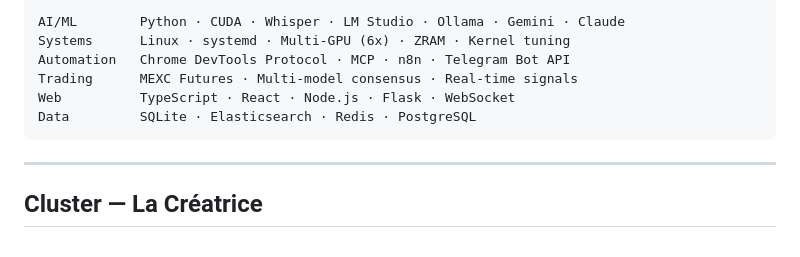
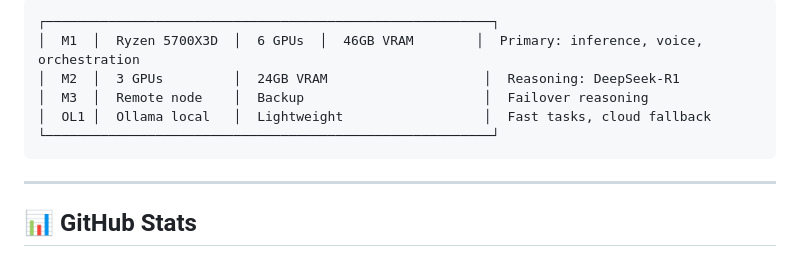
Before and after one commit to Turbo31150/Turbo31150, a Markdown page: README.md, the part around one of its changes. Drawn GitHub-style.

````diff
--- a/README.md
+++ b/README.md
@@ -67,14 +79,14 @@ Core expertise: **AI orchestration**, **multi-agent systems**, **voice interface
 
 ```
-AI/ML        Python · CUDA · Whisper · LM Studio · Ollama · Gemini · Claude
-Systems      Linux · systemd · Multi-GPU (6x) · ZRAM · Kernel tuning
-Automation   Chrome DevTools Protocol · MCP · n8n · Telegram Bot API
-Trading      MEXC Futures · Multi-model consensus · Real-time signals
-Web          TypeScript · React · Node.js · Flask · WebSocket
-Data         SQLite · Elasticsearch · Redis · PostgreSQL
+┌─────────────────────────────────────────────────────────┐
+│  M1  │  Ryzen 5700X3D  │  6 GPUs  │  46GB VRAM        │  Primary: inference, voice, orchestration
+│  M2  │  3 GPUs         │  24GB VRAM                    │  Reasoning: DeepSeek-R1
+│  M3  │  Remote node    │  Backup                       │  Failover reasoning
+│  OL1 │  Ollama local   │  Lightweight                  │  Fast tasks, cloud fallback
+└─────────────────────────────────────────────────────────┘
 ```
 
 ---
 
-## Cluster — La Créatrice
+## :bar_chart: GitHub Stats
 
````
Also changed, not shown: other parts of README.md (+79 -52 lines).
